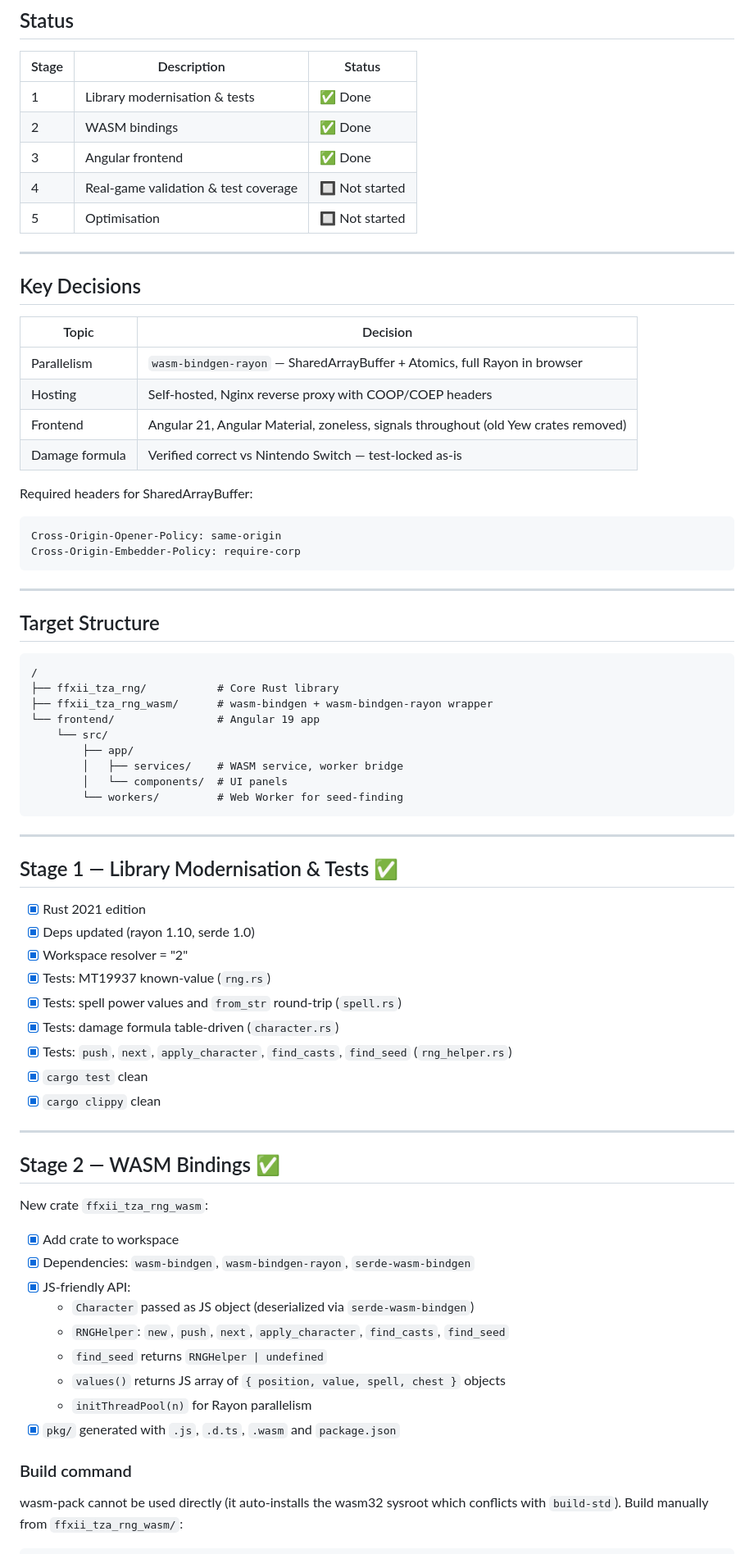
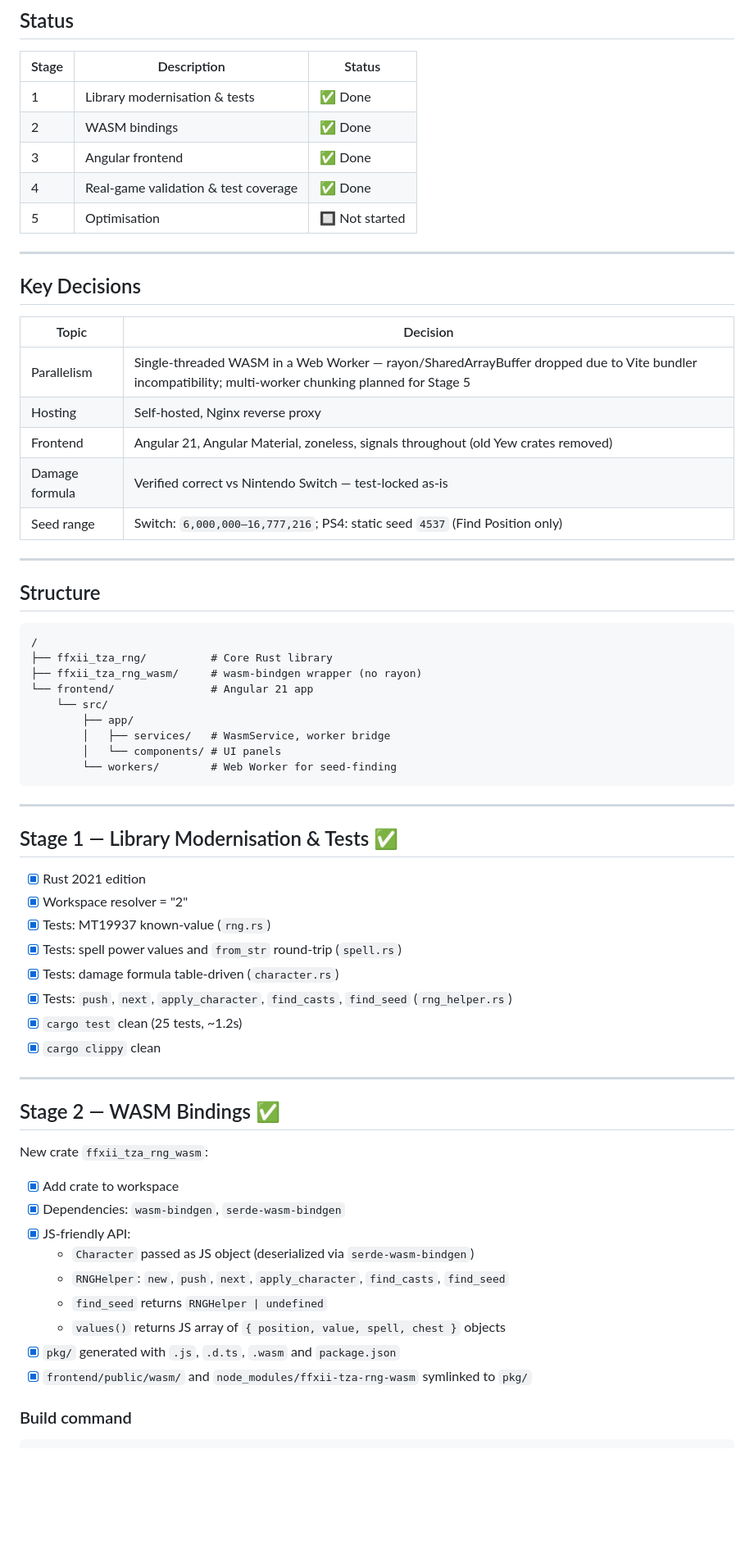
Before and after one commit to TyrantWave/FFXII-TZA-RNG-Helper, a Markdown page: PLAN.md, the part around one of its changes. Shown at 82% size. GitHub-like rendering; blank space fills up the shorter version.

````diff
--- a/PLAN.md
+++ b/PLAN.md
@@ -7,7 +7,7 @@
 | 1 | Library modernisation & tests | ✅ Done |
 | 2 | WASM bindings | ✅ Done |
 | 3 | Angular frontend | ✅ Done |
-| 4 | Real-game validation & test coverage | 🔲 Not started |
+| 4 | Real-game validation & test coverage | ✅ Done |
 | 5 | Optimisation | 🔲 Not started |
 
 ---
@@ -16,31 +16,26 @@
 
 | Topic | Decision |
 |-------|----------|
-| Parallelism | `wasm-bindgen-rayon` — SharedArrayBuffer + Atomics, full Rayon in browser |
-| Hosting | Self-hosted, Nginx reverse proxy with COOP/COEP headers |
+| Parallelism | Single-threaded WASM in a Web Worker — rayon/SharedArrayBuffer dropped due to Vite bundler incompatibility; multi-worker chunking planned for Stage 5 |
+| Hosting | Self-hosted, Nginx reverse proxy |
 | Frontend | Angular 21, Angular Material, zoneless, signals throughout (old Yew crates removed) |
 | Damage formula | Verified correct vs Nintendo Switch — test-locked as-is |
-
-Required headers for SharedArrayBuffer:
-```
-Cross-Origin-Opener-Policy: same-origin
-Cross-Origin-Embedder-Policy: require-corp
-```
+| Seed range | Switch: `6,000,000–16,777,216`; PS4: static seed `4537` (Find Position only) |
 
 ---
 
-## Target Structure
+## Structure
 
 ```
 /
-├── ffxii_tza_rng/           # Core Rust library
-├── ffxii_tza_rng_wasm/      # wasm-bindgen + wasm-bindgen-rayon wrapper
-└── frontend/                # Angular 19 app
+├── ffxii_tza_rng/          # Core Rust library
+├── ffxii_tza_rng_wasm/     # wasm-bindgen wrapper (no rayon)
+└── frontend/               # Angular 21 app
     └── src/
         ├── app/
-        │   ├── services/    # WASM service, worker bridge
-        │   └── components/  # UI panels
-        └── workers/         # Web Worker for seed-finding
+        │   ├── services/   # WasmService, worker bridge
+        │   └── components/ # UI panels
+        └── workers/        # Web Worker for seed-finding
 ```
 
 ---
@@ -48,13 +43,12 @@ Cross-Origin-Embedder-Policy: require-corp
 ## Stage 1 — Library Modernisation & Tests ✅
 
 - [x] Rust 2021 edition
-- [x] Deps updated (rayon 1.10, serde 1.0)
 - [x] Workspace resolver = "2"
 - [x] Tests: MT19937 known-value (`rng.rs`)
 - [x] Tests: spell power values and `from_str` round-trip (`spell.rs`)
 - [x] Tests: damage formula table-driven (`character.rs`)
 - [x] Tests: `push`, `next`, `apply_character`, `find_casts`, `find_seed` (`rng_helper.rs`)
-- [x] `cargo test` clean
+- [x] `cargo test` clean (25 tests, ~1.2s)
 - [x] `cargo clippy` clean
 
 ---
@@ -64,18 +58,15 @@ Cross-Origin-Embedder-Policy: require-corp
 New crate `ffxii_tza_rng_wasm`:
 
 - [x] Add crate to workspace
-- [x] Dependencies: `wasm-bindgen`, `wasm-bindgen-rayon`, `serde-wasm-bindgen`
+- [x] Dependencies: `wasm-bindgen`, `serde-wasm-bindgen`
 - [x] JS-friendly API:
   - `Character` passed as JS object (deserialized via `serde-wasm-bindgen`)
   - `RNGHelper`: `new`, `push`, `next`, `apply_character`, `find_casts`, `find_seed`
   - `find_seed` returns `RNGHelper | undefined`
   - `values()` returns JS array of `{ position, value, spell, chest }` objects
-  - `initThreadPool(n)` for Rayon parallelism
 - [x] `pkg/` generated with `.js`, `.d.ts`, `.wasm` and `package.json`
+- [x] `frontend/public/wasm/` and `node_modules/ffxii-tza-rng-wasm` symlinked to `pkg/`
 
 ### Build command
 
-wasm-pack cannot be used directly (it auto-installs the wasm32 sysroot which
-conflicts with `build-std`). Build manually from `ffxii_tza_rng_wasm/`:
-
 ```bash
````
Also changed, not shown: other parts of PLAN.md (+36 -33 lines).
